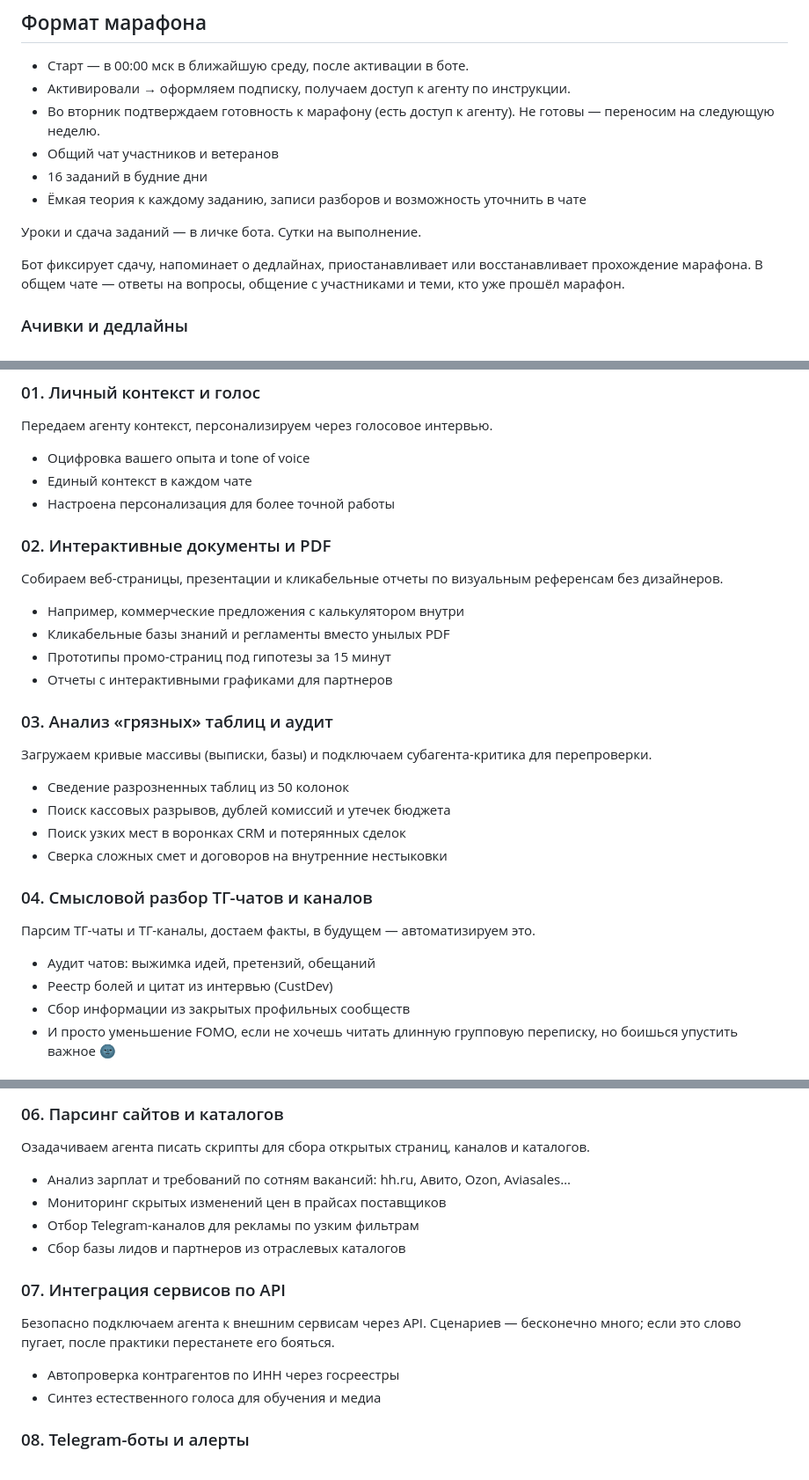
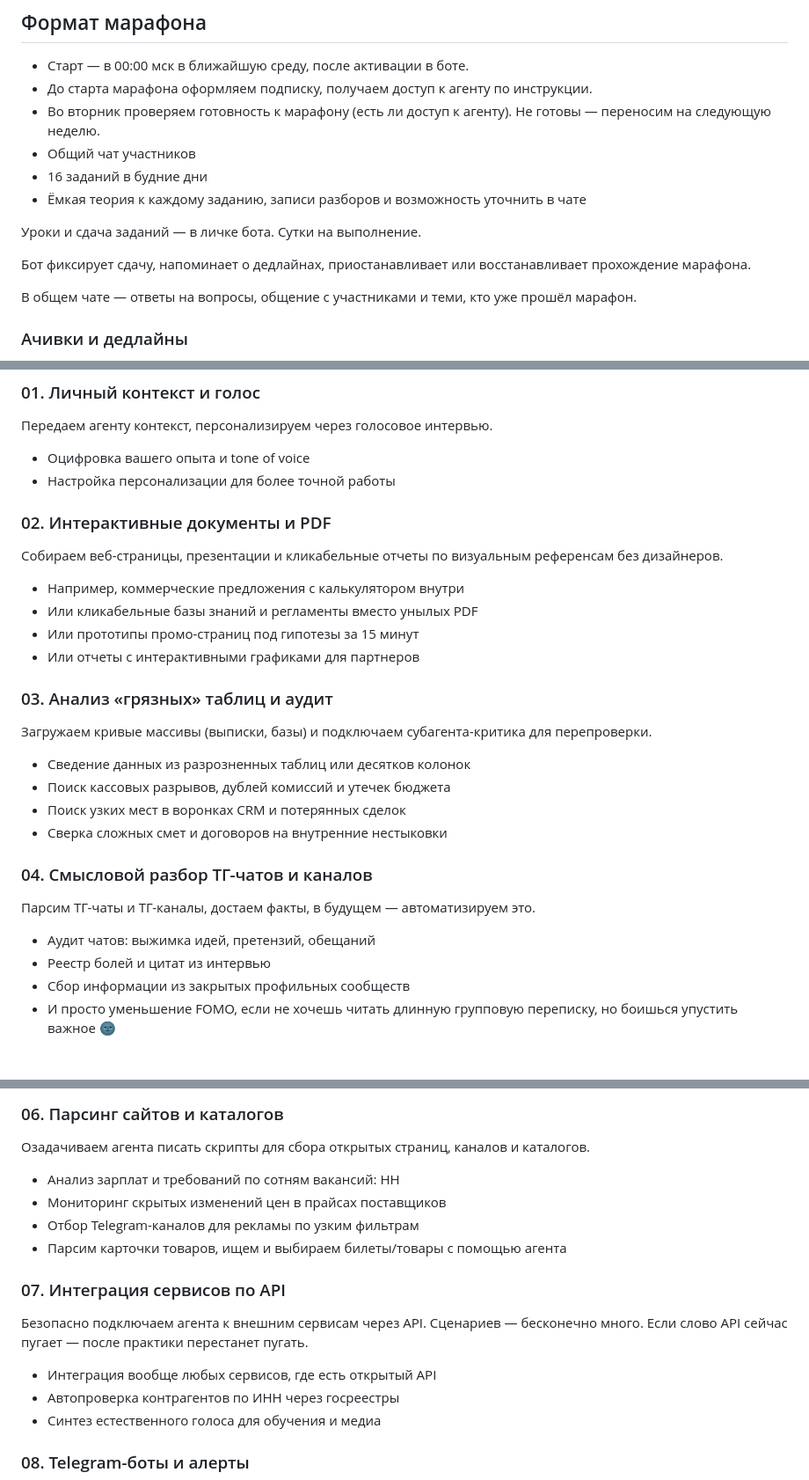
Before and after one commit to toolittlecakes/aiforwork_landing, a Markdown page: index.md, 3 parts joined by grey strips. Shown at 88% size. Drawn GitHub-style.

Commit message:
Update marathon task and FAQ copy

```diff
--- a/index.md
+++ b/index.md
@@ -50,15 +50,17 @@ AI For Work. Для кого · Формат · Задачи · От кого ·
 ## Формат марафона
 
 - Старт — в 00:00 мск в ближайшую среду, после активации в боте.
-- Активировали → оформляем подписку, получаем доступ к агенту по инструкции.
-- Во вторник подтверждаем готовность к марафону (есть доступ к агенту). Не готовы — переносим на следующую неделю.
-- Общий чат участников и ветеранов
+- До старта марафона оформляем подписку, получаем доступ к агенту по инструкции.
+- Во вторник проверяем готовность к марафону (есть ли доступ к агенту). Не готовы — переносим на следующую неделю.
+- Общий чат участников
 - 16 заданий в будние дни
 - Ёмкая теория к каждому заданию, записи разборов и возможность уточнить в чате
 
 Уроки и сдача заданий — в личке бота. Сутки на выполнение.
 
-Бот фиксирует сдачу, напоминает о дедлайнах, приостанавливает или восстанавливает прохождение марафона. В общем чате — ответы на вопросы, общение с участниками и теми, кто уже прошёл марафон.
+Бот фиксирует сдачу, напоминает о дедлайнах, приостанавливает или восстанавливает прохождение марафона.
+
+В общем чате — ответы на вопросы, общение с участниками и теми, кто уже прошёл марафон.
 
 ### Ачивки и дедлайны
 
@@ -97,23 +99,22 @@ API-ключи, .env/секреты, консольные команды, бра
 Передаем агенту контекст, персонализируем через голосовое интервью.
 
 - Оцифровка вашего опыта и tone of voice
-- Единый контекст в каждом чате
-- Настроена персонализация для более точной работы
+- Настройка персонализации для более точной работы
 
 ### 02. Интерактивные документы и PDF
 
 Собираем веб-страницы, презентации и кликабельные отчеты по визуальным референсам без дизайнеров.
 
 - Например, коммерческие предложения с калькулятором внутри
-- Кликабельные базы знаний и регламенты вместо унылых PDF
-- Прототипы промо-страниц под гипотезы за 15 минут
-- Отчеты с интерактивными графиками для партнеров
+- Или кликабельные базы знаний и регламенты вместо унылых PDF
+- Или прототипы промо-страниц под гипотезы за 15 минут
+- Или отчеты с интерактивными графиками для партнеров
 
 ### 03. Анализ «грязных» таблиц и аудит
 
 Загружаем кривые массивы (выписки, базы) и подключаем субагента-критика для перепроверки.
 
-- Сведение разрозненных таблиц из 50 колонок
+- Сведение данных из разрозненных таблиц или десятков колонок
 - Поиск кассовых разрывов, дублей комиссий и утечек бюджета
 - Поиск узких мест в воронках CRM и потерянных сделок
 - Сверка сложных смет и договоров на внутренние нестыковки
@@ -123,7 +124,7 @@ API-ключи, .env/секреты, консольные команды, бра
 Парсим ТГ-чаты и ТГ-каналы, достаем факты, в будущем — автоматизируем это.
 
 - Аудит чатов: выжимка идей, претензий, обещаний
-- Реестр болей и цитат из интервью (CustDev)
+- Реестр болей и цитат из интервью
 - Сбор информации из закрытых профильных сообществ
 - И просто уменьшение FOMO, если не хочешь читать длинную групповую переписку, но боишься упустить важное 🌚
 
@@ -140,15 +141,16 @@ API-ключи, .env/секреты, консольные команды, бра
 
 Озадачиваем агента писать скрипты для сбора открытых страниц, каналов и каталогов.
 
-- Анализ зарплат и требований по сотням вакансий: hh.ru, Авито, Ozon, Aviasales…
+- Анализ зарплат и требований по сотням вакансий: HH
 - Мониторинг скрытых изменений цен в прайсах поставщиков
 - Отбор Telegram-каналов для рекламы по узким фильтрам
-- Сбор базы лидов и партнеров из отраслевых каталогов
+- Парсим карточки товаров, ищем и выбираем билеты/товары с помощью агента
 
 ### 07. Интеграция сервисов по API
 
-Безопасно подключаем агента к внешним сервисам через API. Сценариев — бесконечно много; если это слово пугает, после практики перестанете его бояться.
+Безопасно подключаем агента к внешним сервисам через API. Сценариев — бесконечно много. Если слово API сейчас пугает — после практики перестанет пугать.
 
+- Интеграция вообще любых сервисов, где есть открытый API
 - Автопроверка контрагентов по ИНН через госреестры
 - Синтез естественного голоса для обучения и медиа
 
```
Also changed, not shown: other parts of index.md (+8 -7 lines).
